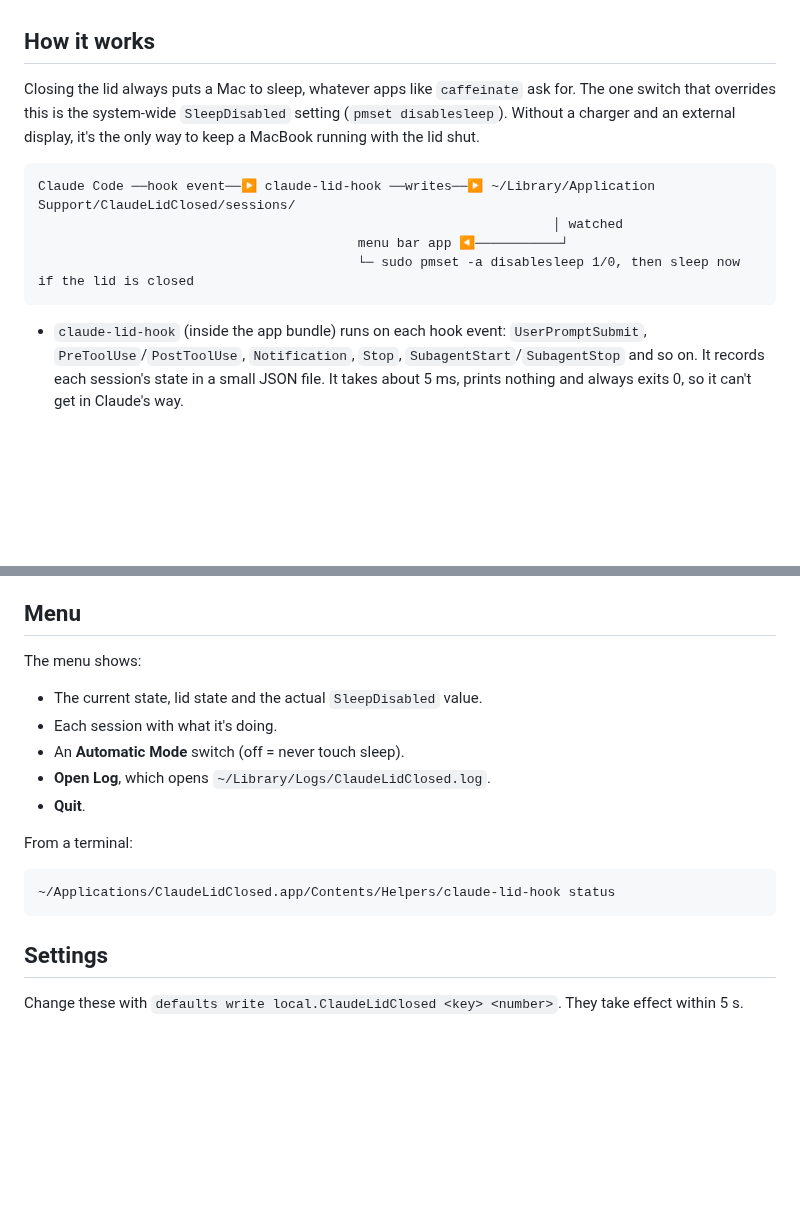
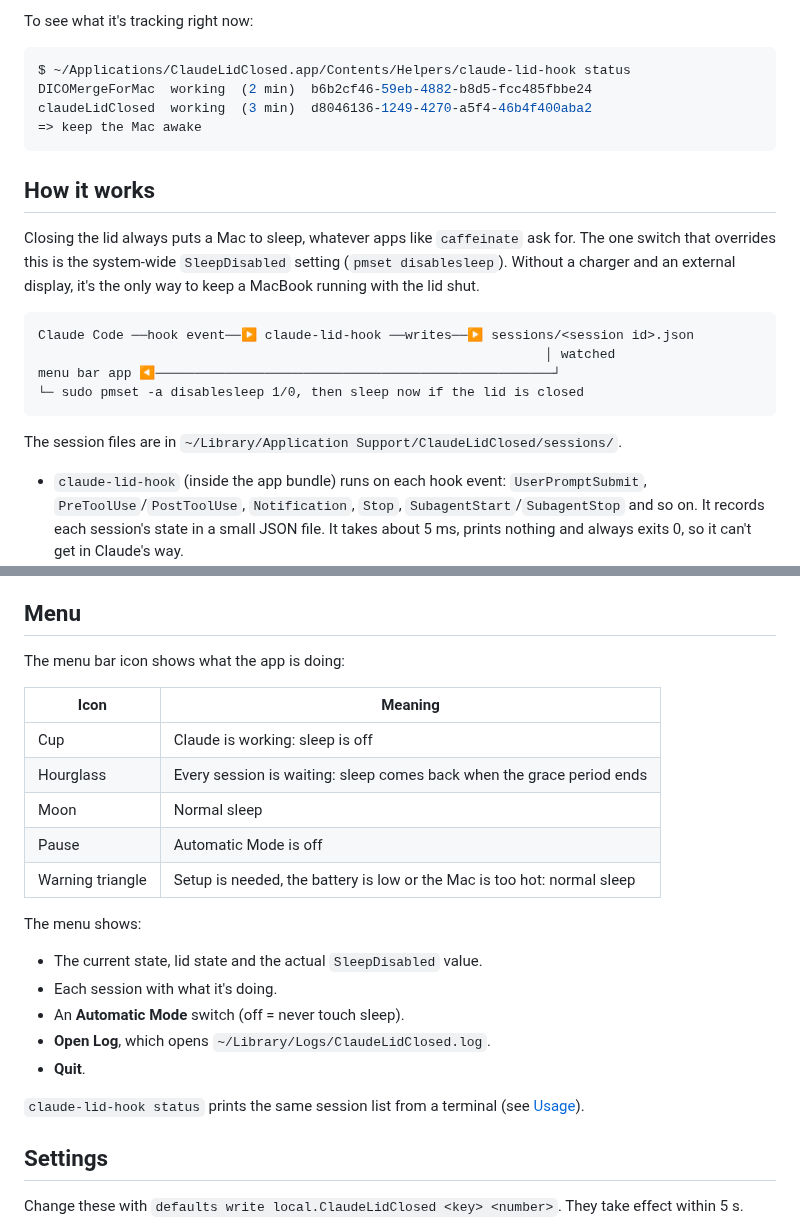
Before and after one commit to Jin-hiroo/agent-lid-closed, a Markdown page: README.md, 2 parts joined by grey strips. GitHub-like rendering; blank space fills up the shorter version.

````diff
--- a/README.md
+++ b/README.md
@@ -27,14 +65,24 @@ To remove everything, run `./scripts/uninstall.sh`.
+To see what it's tracking right now:
+
+```console
+$ ~/Applications/ClaudeLidClosed.app/Contents/Helpers/claude-lid-hook status
+DICOMergeForMac  working  (2 min)  b6b2cf46-59eb-4882-b8d5-fcc485fbbe24
+claudeLidClosed  working  (3 min)  d8046136-1249-4270-a5f4-46b4f400aba2
+=> keep the Mac awake
+```
 
 ## How it works
 
 Closing the lid always puts a Mac to sleep, whatever apps like `caffeinate` ask for. The one switch that overrides this is the system-wide `SleepDisabled` setting (`pmset disablesleep`). Without a charger and an external display, it's the only way to keep a MacBook running with the lid shut.
 
 ```
-Claude Code ──hook event──▶ claude-lid-hook ──writes──▶ ~/Library/Application Support/ClaudeLidClosed/sessions/
-                                                                  │ watched
-                                         menu bar app ◀───────────┘
-                                         └─ sudo pmset -a disablesleep 1/0, then sleep now if the lid is closed
+Claude Code ──hook event──▶ claude-lid-hook ──writes──▶ sessions/<session id>.json
+                                                                 │ watched
+menu bar app ◀───────────────────────────────────────────────────┘
+└─ sudo pmset -a disablesleep 1/0, then sleep now if the lid is closed
 ```
+
+The session files are in `~/Library/Application Support/ClaudeLidClosed/sessions/`.
 
 - `claude-lid-hook` (inside the app bundle) runs on each hook event: `UserPromptSubmit`, `PreToolUse`/`PostToolUse`, `Notification`, `Stop`, `SubagentStart`/`SubagentStop` and so on. It records each session's state in a small JSON file. It takes about 5 ms, prints nothing and always exits 0, so it can't get in Claude's way.
 - The app watches those files and decides:
@@ -52,6 +100,16 @@ Claude Code ──hook event──▶ claude-lid-hook ──writes──▶ ~/Li
 
 ## Menu
 
+The menu bar icon shows what the app is doing:
+
+| Icon | Meaning |
+| --- | --- |
+| Cup | Claude is working: sleep is off |
+| Hourglass | Every session is waiting: sleep comes back when the grace period ends |
+| Moon | Normal sleep |
+| Pause | Automatic Mode is off |
+| Warning triangle | Setup is needed, the battery is low or the Mac is too hot: normal sleep |
+
 The menu shows:
 - The current state, lid state and the actual `SleepDisabled` value.
 - Each session with what it's doing.
@@ -59,11 +117,7 @@ The menu shows:
 - **Open Log**, which opens `~/Library/Logs/ClaudeLidClosed.log`.
 - **Quit**.
 
-From a terminal:
-
-```sh
-~/Applications/ClaudeLidClosed.app/Contents/Helpers/claude-lid-hook status
-```
+`claude-lid-hook status` prints the same session list from a terminal (see [Usage](#usage)).
 
 ## Settings
 
````
Also changed, not shown: other parts of README.md (+51 -12 lines), docs/images/menu-lid-closed-working.png (added).
